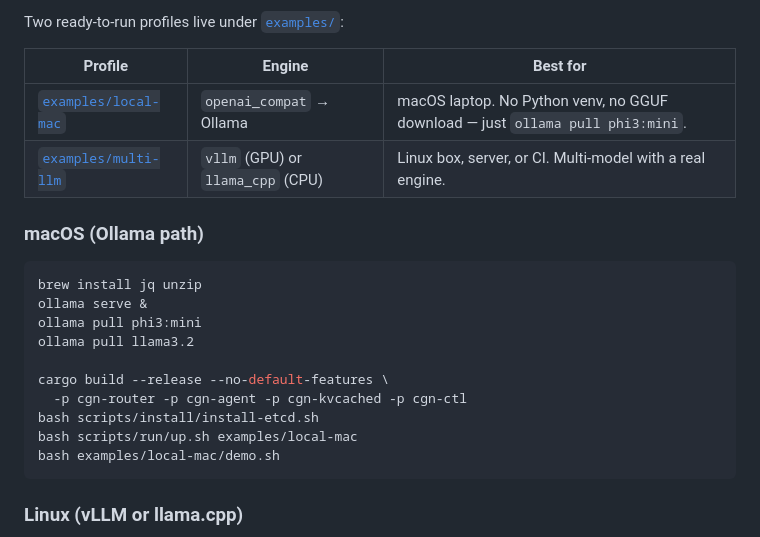
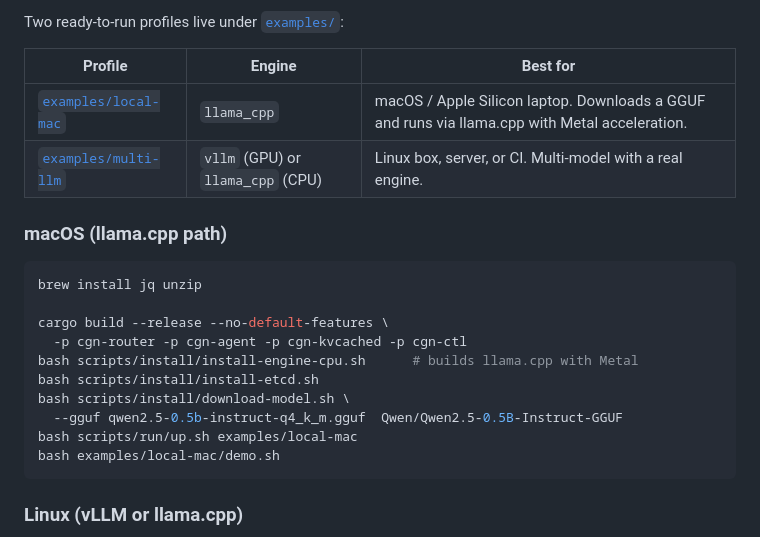
Before and after one commit to antonellof/cognitora-inference, a Markdown page: docs/guides/quickstart.md, the part around the change. GitHub-like rendering.

Commit message:
docs: replace Ollama with llama.cpp and vLLM in quickstart
Remove Ollama dependency from the macOS quickstart path in favour of
llama.cpp (with Metal) and GGUF model download. The Linux path already
used vLLM/llama.cpp and is unchanged.

Co-Authored-By: Claude Opus 4.6 (1M context) <noreply@anthropic.com>

````diff
--- a/docs/guides/quickstart.md
+++ b/docs/guides/quickstart.md
@@ -125,20 +125,20 @@ Two ready-to-run profiles live under [`examples/`](../../examples/):
 
 | Profile                                                | Engine                       | Best for |
 |--------------------------------------------------------|------------------------------|----------|
-| [`examples/local-mac`](../../examples/local-mac)       | `openai_compat` → Ollama     | macOS laptop. No Python venv, no GGUF download — just `ollama pull phi3:mini`. |
+| [`examples/local-mac`](../../examples/local-mac)       | `llama_cpp`                  | macOS / Apple Silicon laptop. Downloads a GGUF and runs via llama.cpp with Metal acceleration. |
 | [`examples/multi-llm`](../../examples/multi-llm)       | `vllm` (GPU) or `llama_cpp` (CPU) | Linux box, server, or CI. Multi-model with a real engine. |
 
-### macOS (Ollama path)
+### macOS (llama.cpp path)
 
 ```bash
 brew install jq unzip
-ollama serve &
-ollama pull phi3:mini
-ollama pull llama3.2
 
 cargo build --release --no-default-features \
   -p cgn-router -p cgn-agent -p cgn-kvcached -p cgn-ctl
+bash scripts/install/install-engine-cpu.sh      # builds llama.cpp with Metal
 bash scripts/install/install-etcd.sh
+bash scripts/install/download-model.sh \
+  --gguf qwen2.5-0.5b-instruct-q4_k_m.gguf  Qwen/Qwen2.5-0.5B-Instruct-GGUF
 bash scripts/run/up.sh examples/local-mac
 bash examples/local-mac/demo.sh
 ```
````
